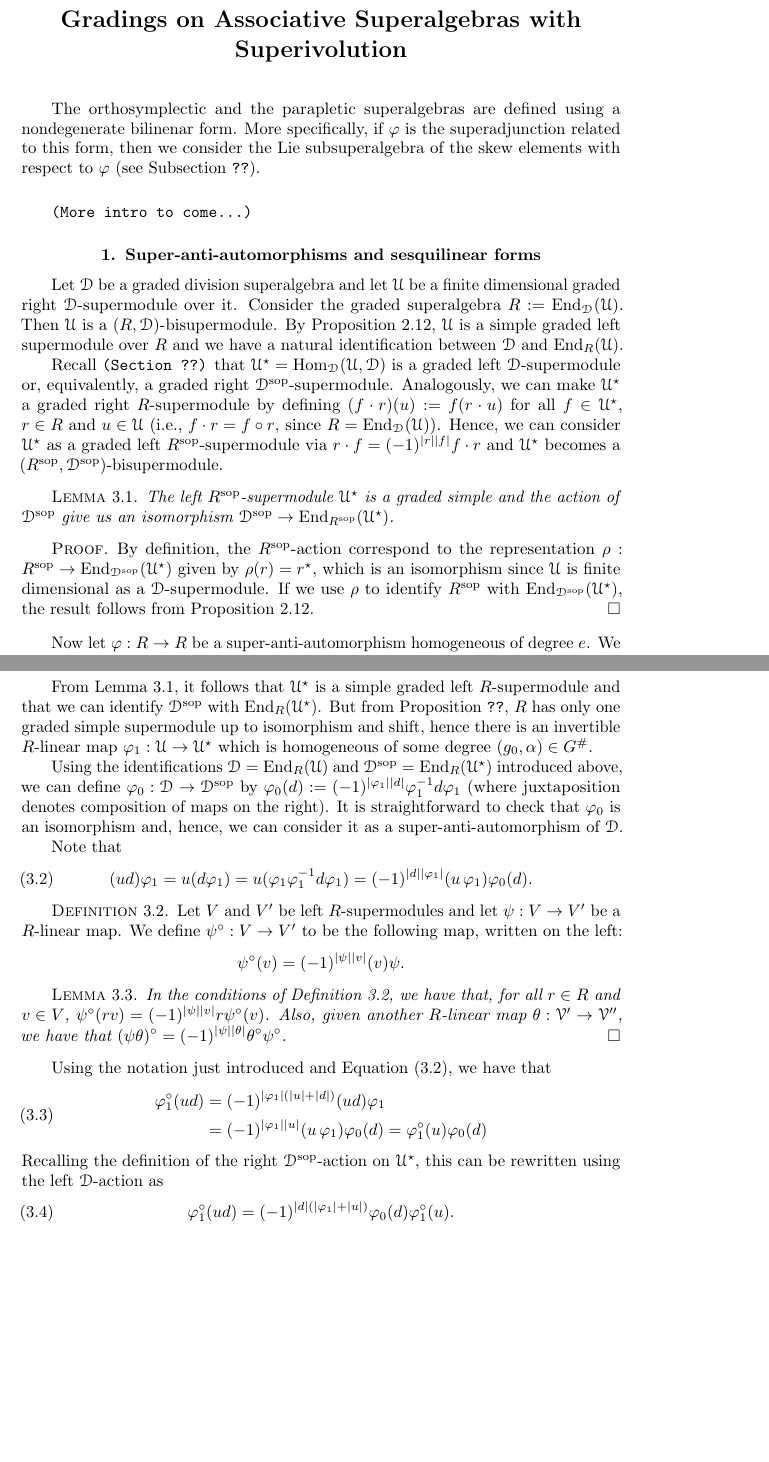
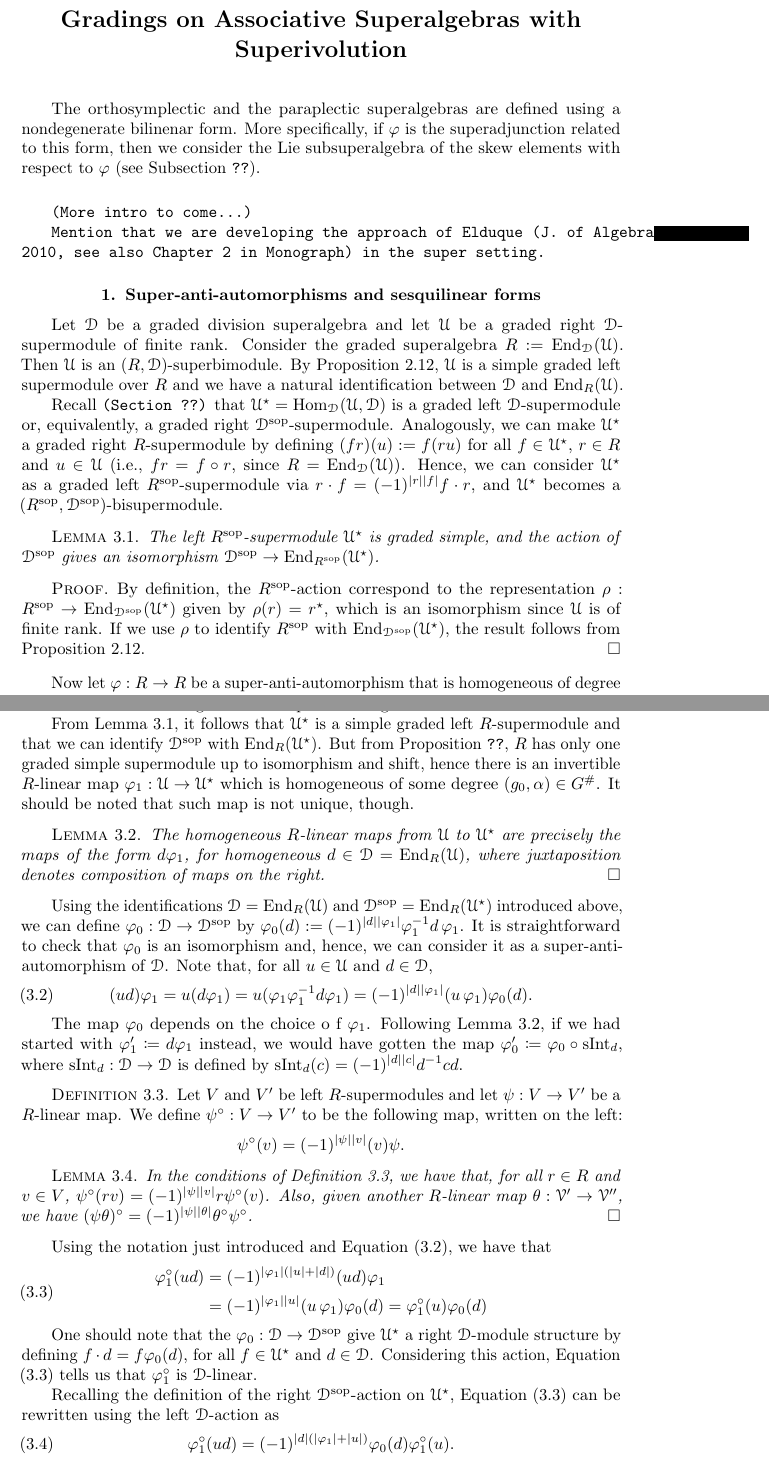
Before and after one commit to Caiodnh/Odd-Type-II, a LaTeX thesis (main.tex): two parts of pages 11 and 12 of 17, joined at a grey line, cut so that both start at the same text, the shorter picture padded with empty space. Compiled offline with pdfLaTeX.

Commit message:
Just before put definition of sesquilinear before define the actual \vphi_0

```diff
--- a/main.tex
+++ b/main.tex
@@ -566,35 +566,44 @@ We summarize these considerations in the following result:
 
 \chapter{Gradings on Associative Superalgebras with Superivolution}
 
-The orthosymplectic and the parapletic superalgebras are defined using a nondegenerate bilinenar form.
+The orthosymplectic and the paraplectic superalgebras are defined using a nondegenerate bilinenar form.
 More specifically, if $\vphi$ is the superadjunction related to this form, then we consider the Lie subsuperalgebra of the skew elements with respect to $\vphi$ (see Subsection {\tt ??}).
 
 \vspace{5mm}
 {\tt (More intro to come...)}
 
+
+{\tt Mention that we are developing the approach of Elduque (J. of Algebra 2010, see also Chapter 2 in Monograph) in the super setting.}
 % For the remainder of the chapter, $G$ is a fixed abelian group.
 
 % In this chapter we are going to describe
 
 \section{Super-anti-automorphisms and sesquilinear forms}
 
-Let $\D$ be a graded division superalgebra and let $\U$ be a finite dimensional graded right $\D$-supermodule over it. Consider the graded superalgebra $R := \End_\D(\mc U)$. Then $\mc U$ is a $(R, \D)$-bisupermodule. By Proposition \ref{prop:converse-density-thm}, $\mc U$ is a simple graded left supermodule over $R$ and we have a natural identification between $\D$ and $\End_R(\mc U)$.
+Let $\D$ be a graded division superalgebra and let $\U$ be a graded right $\D$-supermodule of finite rank.
+Consider the graded superalgebra $R := \End_\D(\mc U)$.
+Then $\mc U$ is an $(R, \D)$-superbimodule.
+By Proposition \ref{prop:converse-density-thm}, $\mc U$ is a simple graded left supermodule over $R$ and we have a natural identification between $\D$ and $\End_R(\mc U)$.
 
-Recall {\tt (Section ??)} that $\mc U\Star = \Hom_\D (\mc U, \D)$ is a graded left $\D$-supermodule or, equivalently, a graded right $\D\sop$-supermodule. Analogously, we can make $\mc U\Star$ a graded right $R$-supermodule by defining $(f\cdot r) (u) := f(r\cdot u)$ for all $f\in \mc U\Star$, $r\in R$ and $u\in \mc U$ (i.e., $f\cdot r = f \circ r$, since $R = \End_\D(\mc U)$). Hence, we can consider $\mc U\Star$ as a graded left $R\sop$-supermodule via $r\cdot f = (-1)^{|r||f|} f\cdot r$ % (i.e., $r\cdot f = r\Star (f)$)
+Recall {\tt (Section ??)} that $\mc U\Star = \Hom_\D (\mc U, \D)$ is a graded left $\D$-supermodule or, equivalently, a graded right $\D\sop$-supermodule.
+Analogously, we can make $\mc U\Star$ a graded right $R$-supermodule by defining $(f r) (u) := f(r u)$ for all $f\in \mc U\Star$, $r\in R$ and $u\in \mc U$ (i.e., $f r = f \circ r$, since $R = \End_\D(\mc U)$).
+Hence, we can consider $\mc U\Star$ as a graded left $R\sop$-supermodule via $r\cdot f = (-1)^{|r||f|} f\cdot r$, % (i.e., $r\cdot f = r\Star (f)$)
 and $\mc U\Star$ becomes a $(R\sop, \D\sop)$-bisupermodule.
 
 \begin{lemma}\label{lemma:U-star-R-sop}
-    The left $R\sop$-supermodule $\mc U\Star$ is a graded simple and the action of $\D\sop$ give us an isomorphism $\D\sop \to \End_{R\sop}(\mc U\Star)$.
+    The left $R\sop$-supermodule $\mc U\Star$ is graded simple, and the action of $\D\sop$ gives an isomorphism $\D\sop \to \End_{R\sop}(\mc U\Star)$.
 \end{lemma}
 
 \begin{proof}
-    By definition, the $R\sop$-action correspond to the representation $\rho: R\sop \to \End_{\D\sop} (\mc U\Star)$ given by $ \rho(r) = r\Star$, which is an isomorphism since $\U$ is finite dimensional as a $\D$-supermodule. If we use $\rho$ to identify $R\sop$ with $\End_{\D\sop} (\mc U\Star)$, the result follows from Proposition \ref{prop:converse-density-thm}.
+    By definition, the $R\sop$-action correspond to the representation $\rho: R\sop \to \End_{\D\sop} (\mc U\Star)$ given by $ \rho(r) = r\Star$, which is an isomorphism since $\U$ is of finite rank.
+    If we use $\rho$ to identify $R\sop$ with $\End_{\D\sop} (\mc U\Star)$, the result follows from Proposition \ref{prop:converse-density-thm}.
 \end{proof}
 
 %Note that the $R\sop$-action correspond to the representation $\rho: R\sop \to \End_{\D\sop} (\mc U\Star)$ given by $ \rho(r) = r\Star$, which is an isomorphism. If we use it to identify $R\sop$ with $\End_{\D\sop} (\mc U\Star)$, we can then apply Proposition \ref{prop:converse-density-thm} again and conclude that $\mc U\Star$ is a graded simple left $R\sop$-module and that we naturally can identify $\D\sop$ with $\End_{R\sop}(\mc U\Star)$.
 
-Now let $\vphi: R\to R$ be a super-anti-automorphism homogeneous of degree $e$.
-We can see it as an isomorphism $\vphi: R\to R\sop$ and use it to identify $R$ with $R\sop$. In particular, we will make the left $R\sop$-action into an left $R$-action via $r\cdot f = \vphi(r)f$, for all $r\in R$ and all $f\in \U\Star$.
+Now let $\vphi: R\to R$ be a super-anti-automorphism that is homogeneous of degree $e$.
+We can see it as an isomorphism $\vphi: R\to R\sop$ and use it to identify $R$ with $R\sop$.
+In particular, we will make the left $R\sop$-action on $\U\Star$ into a left $R$-action via $r\cdot f = \vphi(r)f$, for all $r\in R$ and all $f\in \U\Star$.
 Note that this is the same as defining the left $R$-action using the right $R$-action by
 %
 \begin{equation}\label{eq:R-action-back-on-the-right}
@@ -606,14 +615,20 @@ In particular, the superalgebra $\End_R(\U\Star)$ should be understood as the se
 Also, since the action on the left, we will follow the convention of writing $R$-linear maps on the right.
 
 From Lemma \ref{lemma:U-star-R-sop}, it follows that $\U\Star$ is a simple graded left $R$-supermodule and that we can identify $\D\sop$ with $\End_R (\U\Star)$.
-But from Proposition {\tt ??}, $R$ has only one graded simple supermodule up to isomorphism and shift, hence there is an invertible $R$-linear map $\vphi_1: \mc U \to \mc U\Star$ which is homogeneous of some degree $(g_0, \alpha)\in G^\#$.
+But from Proposition {\tt ??}, $R$ has only one graded simple supermodule up to isomorphism and shift, hence there is an invertible $R$-linear map $\vphi_1: \mc U \to \mc U\Star$ which is homogeneous of some degree $(g_0, \alpha)\in G^\#$. It should be noted that such map is not unique, though.
 
-Using the identifications $\D = \End_R(\U)$ and $\D\sop = \End_R(\U\Star)$ introduced above, we can define $\vphi_0: \D \to \D\sop$ by $\vphi_0(d) := \sign{\vphi_1}{d}\vphi_1\inv d \vphi_1$ (where juxtaposition denotes composition of maps on the right). It is straightforward to check that $\vphi_0$ is an isomorphism and, hence, we can consider it as a super-anti-automorphism of $\D$.
+\begin{lemma}\label{lemma:all-possible-vphi1}
+    The homogeneous $R$-linear maps from $\U$ to $\U\Star$ are precisely the maps of the form $d\vphi_1$, for homogeneous $d\in \D=\End_R(\U)$, where juxtaposition denotes composition of maps on the right. \qed
+\end{lemma}
 
-Note that
+Using the identifications $\D = \End_R(\U)$ and $\D\sop = \End_R(\U\Star)$ introduced above, we can define $\vphi_0: \D \to \D\sop$ by $\vphi_0(d) := \sign{d}{\vphi_1}\vphi_1\inv d \,\vphi_1$. %, where juxtaposition denotes composition of maps on the right.
+It is straightforward to check that $\vphi_0$ is an isomorphism and, hence, we can consider it as a super-anti-automorphism of $\D$.
+Note that, for all $u\in \U$ and $d\in \D$,
 \begin{equation}\label{eq:sesquilinear-before-B}
     (ud)\vphi_1 = u (d\vphi_1) =  u(\vphi_1\vphi_1\inv d \vphi_1) = \sign{d}{\vphi_1}(u\,\vphi_1 )\vphi_0(d).
 \end{equation}
+
+The map $\vphi_0$ depends on the choice o f $\vphi_1$. Following Lemma \ref{lemma:all-possible-vphi1}, if we had started with $\vphi_1' \coloneqq d \vphi_1$ instead, we would have gotten the map $\vphi_0' \coloneqq \vphi_0 \circ \operatorname{sInt}_d$, where $\operatorname{sInt}_d: \D \to \D$ is defined by $\operatorname{sInt}_d(c) = \sign{d}{c} d\inv c d$.
 
 \begin{defi}\label{def:change-map-to-the-left}
     Let $V$ and $V'$ be left $R$-supermodules and let $\psi: V \to V'$ be a $R$-linear map. We define $\psi^\circ: V \to  V'$ to be the following map, written on the left:
@@ -624,7 +639,7 @@ Note that
 
 \begin{lemma}\label{lemma:change-of-side-properties}
     In the conditions of Definition \ref{def:change-map-to-the-left}, we have that, for all $r\in R$ and $v\in V$,  $\psi^\circ (rv) = \sign{\psi}{v} r \psi^\circ (v)$.
-    Also, given another $R$-linear map $\theta: \V' \to \V''$, we have that $(\psi\theta)^\circ = \sign{\psi}{\theta} \theta^\circ\psi^\circ$. \qed
+    Also, given another $R$-linear map $\theta: \V' \to \V''$, we have $(\psi\theta)^\circ = \sign{\psi}{\theta} \theta^\circ\psi^\circ$. \qed
 \end{lemma}
 
 % \begin{remark}
@@ -649,7 +664,13 @@ Using the notation just introduced and Equation \eqref{eq:sesquilinear-before-B}
     \end{split}
 \end{equation}
 %
-Recalling the definition of the right $\D\sop$-action on $\U\Star$, this can be rewritten using the left $\D$-action as
+
+One should note that the $\vphi_0: \D \to \D\sop$ give $\U\Star$ a right $\D$-module structure by defining $f\cdot d = f\vphi_0(d)$, for all $f\in \U\Star$ and $d\in \D$.
+Considering this action, Equation \eqref{eq:vphi1-circ-is-D-linear} tells us that $\vphi_1^\circ$ is $\D$-linear.
+
+% In fact, given another invertible homogeneous $R$-linear map $\vphi_1': \U \to \U\Star$, one have that $\vphi_1' = d \vphi_1$ where $d = \vphi_1' \vphi\inv \in \End_R(\U) = \D$. Then $\vphi_0' := $
+
+Recalling the definition of the right $\D\sop$-action on $\U\Star$, Equation \eqref{eq:vphi1-circ-is-D-linear} can be rewritten using the left $\D$-action as
 %
 \begin{equation}\label{eq:sesquilinear-with-vphi1-circ}
     \vphi_1^\circ (ud) = (-1)^{|d|(|\vphi_1|+|u|)}\vphi_0 (d)\vphi_1^\circ (u).
```
Also changed, not shown: main.tex (4 more changed lines).
